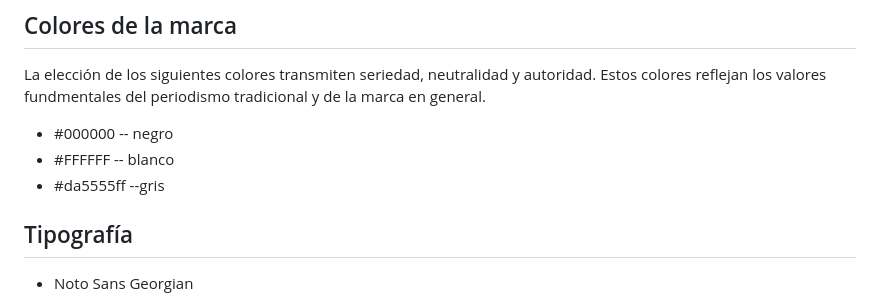
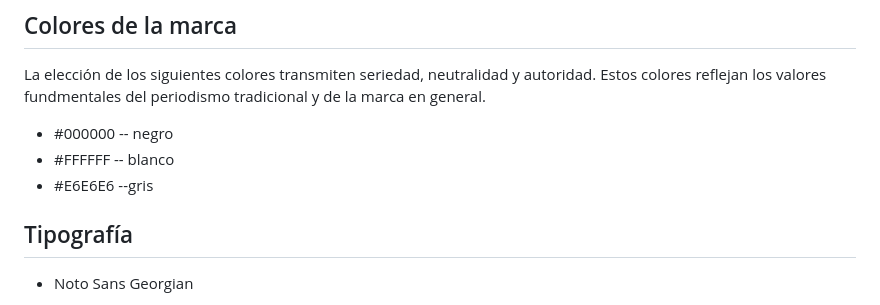
Before and after one commit to Manuel392313/landing-page-the-new-york-times, a Markdown page: README.md, the part around the change. Rendered like a GitHub page.

```diff
--- a/README.md
+++ b/README.md
@@ -7,7 +7,7 @@ La elección de los siguientes colores transmiten seriedad, neutralidad y autori
 
 - #000000 -- negro
 - #FFFFFF -- blanco
-- #da5555ff --gris
+- #E6E6E6 --gris
 
 ## Tipografía
 
```
Also changed, not shown: podcast.jpg (added), 2 other files.
